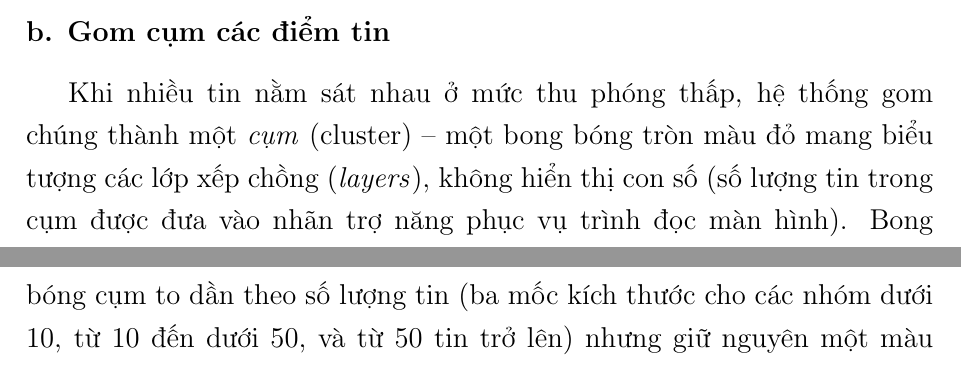
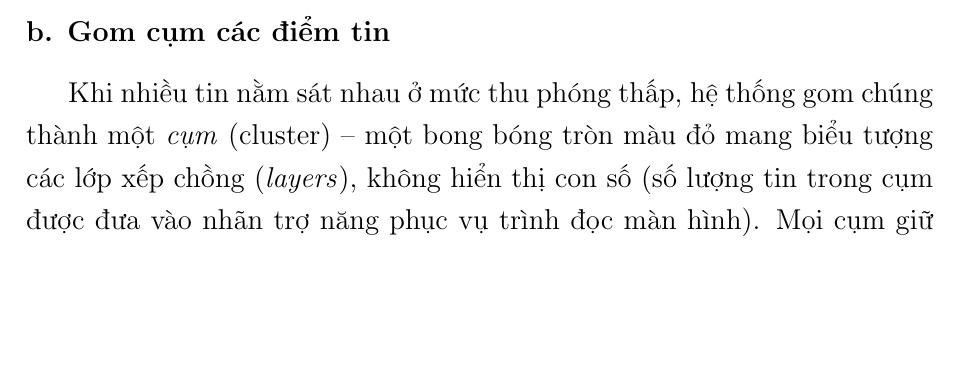
Before and after one commit to huynhtranty/smartrent-report, a LaTeX thesis (final/main.tex, which reads final/Chapter5/chapter5.tex): two parts of pages 57 and 58 of 68 before the commit and part of page 57 of 68 after it, the two joined at a grey line, cut so that both start at the same text, the shorter picture padded with empty space. Compiled offline with pdfLaTeX.

Commit message:
docs(ch5): rút gọn mô tả gom cụm, bỏ chi tiết kích thước cụm
Co-Authored-By: Claude Opus 4.8 (1M context) <noreply@anthropic.com>

```diff
--- a/final/Chapter5/chapter5.tex
+++ b/final/Chapter5/chapter5.tex
@@ -309,7 +309,7 @@ Khi một tin được chọn (bấm từ bản đồ hoặc từ bảng danh s
 
 \subsubsection*{b. Gom cụm các điểm tin}
 
-Khi nhiều tin nằm sát nhau ở mức thu phóng thấp, hệ thống gom chúng thành một \textit{cụm} (cluster) -- một bong bóng tròn màu đỏ mang biểu tượng các lớp xếp chồng (\textit{layers}), không hiển thị con số (số lượng tin trong cụm được đưa vào nhãn trợ năng phục vụ trình đọc màn hình). Bong bóng cụm to dần theo số lượng tin (ba mốc kích thước cho các nhóm dưới 10, từ 10 đến dưới 50, và từ 50 tin trở lên) nhưng giữ nguyên một màu để không gây rối thị giác. Việc gom cụm được hiện thực bằng thư viện \texttt{@googlemaps/markerclusterer} với bộ kết xuất tùy biến. Khi người dùng phóng to, các cụm tự tách dần thành cụm nhỏ hơn rồi thành từng điểm đánh dấu riêng lẻ; bấm vào một cụm cũng đưa bản đồ phóng sâu để tách cụm đó ra.
+Khi nhiều tin nằm sát nhau ở mức thu phóng thấp, hệ thống gom chúng thành một \textit{cụm} (cluster) -- một bong bóng tròn màu đỏ mang biểu tượng các lớp xếp chồng (\textit{layers}), không hiển thị con số (số lượng tin trong cụm được đưa vào nhãn trợ năng phục vụ trình đọc màn hình). Mọi cụm giữ nguyên một màu để không gây rối thị giác. Việc gom cụm được hiện thực bằng thư viện \texttt{@googlemaps/markerclusterer} với bộ kết xuất tùy biến. Khi người dùng phóng to, các cụm tự tách dần thành cụm nhỏ hơn rồi thành từng điểm đánh dấu riêng lẻ; bấm vào một cụm cũng đưa bản đồ phóng sâu để tách cụm đó ra.
 
 \subsubsection*{c. Đồng bộ bản đồ với bảng danh sách}
 
```
